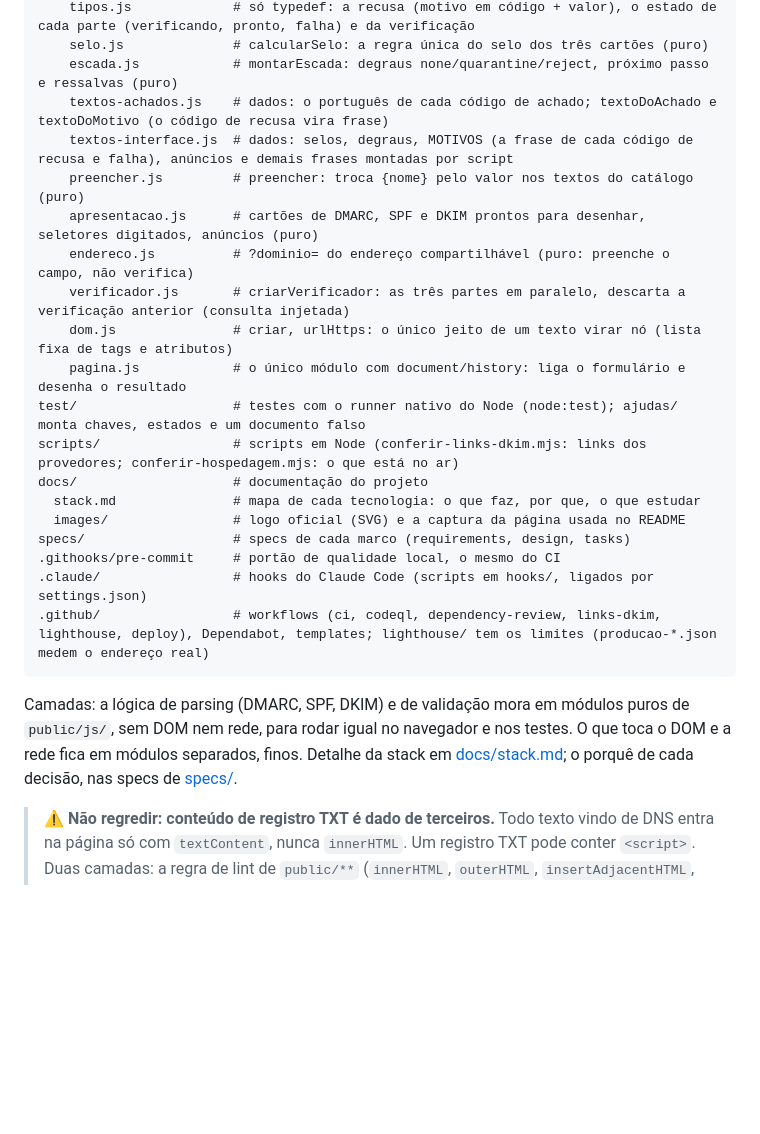
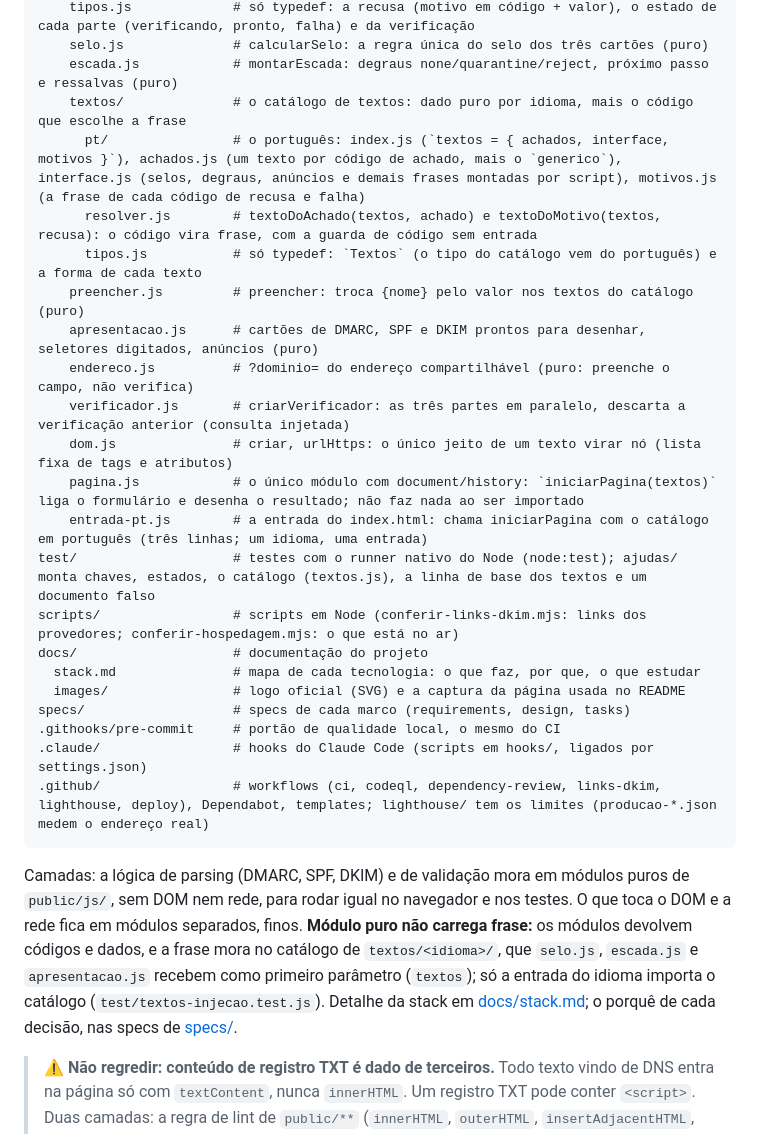
Before and after one commit to ryanvmorais/dmarc-facil, a Markdown page: CLAUDE.md, the part around the change. Rendered like a GitHub page; blank space fills up the shorter version.

````diff
--- a/CLAUDE.md
+++ b/CLAUDE.md
@@ -82,15 +82,18 @@ public/                  # o site: é o que vai para a hospedagem, sem build
     tipos.js             # só typedef: a recusa (motivo em código + valor), o estado de cada parte (verificando, pronto, falha) e da verificação
     selo.js              # calcularSelo: a regra única do selo dos três cartões (puro)
     escada.js            # montarEscada: degraus none/quarantine/reject, próximo passo e ressalvas (puro)
-    textos-achados.js    # dados: o português de cada código de achado; textoDoAchado e textoDoMotivo (o código de recusa vira frase)
-    textos-interface.js  # dados: selos, degraus, MOTIVOS (a frase de cada código de recusa e falha), anúncios e demais frases montadas por script
+    textos/              # o catálogo de textos: dado puro por idioma, mais o código que escolhe a frase
+      pt/                # o português: index.js (`textos = { achados, interface, motivos }`), achados.js (um texto por código de achado, mais o `generico`), interface.js (selos, degraus, anúncios e demais frases montadas por script), motivos.js (a frase de cada código de recusa e falha)
+      resolver.js        # textoDoAchado(textos, achado) e textoDoMotivo(textos, recusa): o código vira frase, com a guarda de código sem entrada
+      tipos.js           # só typedef: `Textos` (o tipo do catálogo vem do português) e a forma de cada texto
     preencher.js         # preencher: troca {nome} pelo valor nos textos do catálogo (puro)
     apresentacao.js      # cartões de DMARC, SPF e DKIM prontos para desenhar, seletores digitados, anúncios (puro)
     endereco.js          # ?dominio= do endereço compartilhável (puro: preenche o campo, não verifica)
     verificador.js       # criarVerificador: as três partes em paralelo, descarta a verificação anterior (consulta injetada)
     dom.js               # criar, urlHttps: o único jeito de um texto virar nó (lista fixa de tags e atributos)
-    pagina.js            # o único módulo com document/history: liga o formulário e desenha o resultado
-test/                    # testes com o runner nativo do Node (node:test); ajudas/ monta chaves, estados e um documento falso
+    pagina.js            # o único módulo com document/history: `iniciarPagina(textos)` liga o formulário e desenha o resultado; não faz nada ao ser importado
+    entrada-pt.js        # a entrada do index.html: chama iniciarPagina com o catálogo em português (três linhas; um idioma, uma entrada)
+test/                    # testes com o runner nativo do Node (node:test); ajudas/ monta chaves, estados, o catálogo (textos.js), a linha de base dos textos e um documento falso
 scripts/                 # scripts em Node (conferir-links-dkim.mjs: links dos provedores; conferir-hospedagem.mjs: o que está no ar)
 docs/                    # documentação do projeto
   stack.md               # mapa de cada tecnologia: o que faz, por que, o que estudar
@@ -101,7 +104,7 @@ specs/                   # specs de cada marco (requirements, design, tasks)
 .github/                 # workflows (ci, codeql, dependency-review, links-dkim, lighthouse, deploy), Dependabot, templates; lighthouse/ tem os limites (producao-*.json medem o endereço real)
 ```
 
-Camadas: a lógica de parsing (DMARC, SPF, DKIM) e de validação mora em módulos puros de `public/js/`, sem DOM nem rede, para rodar igual no navegador e nos testes. O que toca o DOM e a rede fica em módulos separados, finos. Detalhe da stack em [docs/stack.md](docs/stack.md); o porquê de cada decisão, nas specs de [specs/](specs/).
+Camadas: a lógica de parsing (DMARC, SPF, DKIM) e de validação mora em módulos puros de `public/js/`, sem DOM nem rede, para rodar igual no navegador e nos testes. O que toca o DOM e a rede fica em módulos separados, finos. **Módulo puro não carrega frase:** os módulos devolvem códigos e dados, e a frase mora no catálogo de `textos/<idioma>/`, que `selo.js`, `escada.js` e `apresentacao.js` recebem como primeiro parâmetro (`textos`); só a entrada do idioma importa o catálogo (`test/textos-injecao.test.js`). Detalhe da stack em [docs/stack.md](docs/stack.md); o porquê de cada decisão, nas specs de [specs/](specs/).
 
 > ⚠️ **Não regredir: conteúdo de registro TXT é dado de terceiros.** Todo texto vindo de DNS entra na página só com `textContent`, nunca `innerHTML`. Um registro TXT pode conter `<script>`. Duas camadas: a regra de lint de `public/**` (`innerHTML`, `outerHTML`, `insertAdjacentHTML`, `document.write`, `eval`, `new Function`; `test/lint-dom.test.js`) e `criar` de `dom.js`, que recusa tag, atributo e `href` fora da lista (`test/dom.test.js`).
 
````
Also changed, not shown: specs/008-ingles/tasks.md (+13 -13 lines).
